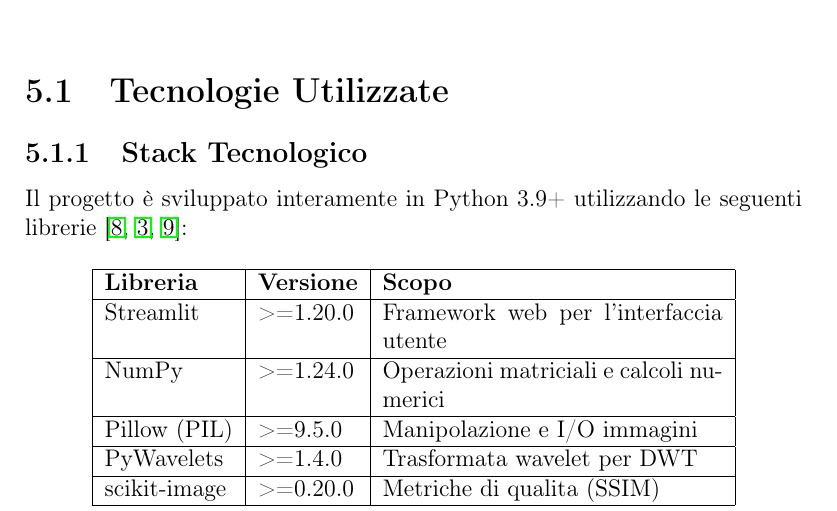
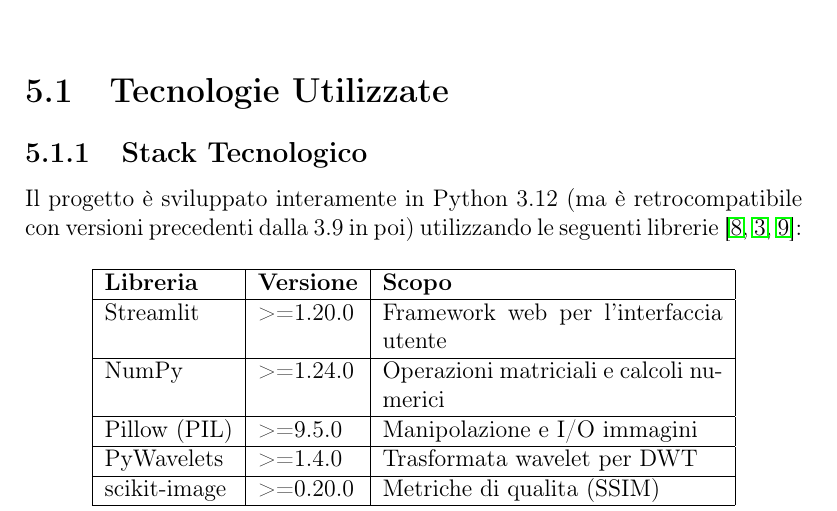
Before and after one commit to GiuseppeBellamacina/Steganography-WebApp, a LaTeX book (docs/latex/relazione.tex, which reads docs/latex/parts/capitolo4_implementazione.tex): part of page 25 of 47, cut so that both start at the same text. Compiled offline with pdfLaTeX.

Commit message:
docs: Update Python version in implementation chapter

```diff
--- a/docs/latex/parts/capitolo4_implementazione.tex
+++ b/docs/latex/parts/capitolo4_implementazione.tex
@@ -4,7 +4,7 @@
 
 \subsection{Stack Tecnologico}
 
-Il progetto è sviluppato interamente in Python 3.9+ utilizzando le seguenti librerie~\cite{streamlit2023, numpy2020, van2014scikit}:
+Il progetto è sviluppato interamente in Python 3.12 (ma è retrocompatibile con versioni precedenti dalla 3.9 in poi) utilizzando le seguenti librerie~\cite{streamlit2023, numpy2020, van2014scikit}:
 
 \begin{table}[H]
 \centering
--- a/docs/latex/relazione.tex
+++ b/docs/latex/relazione.tex
@@ -51,9 +51,9 @@
     framexbottommargin=4pt,
     showstringspaces=false,
     captionpos=b,
-    morekeywords=[2]{hide_message, get_message, hide_image, get_image, hide_bin_file, get_bin_file, binary_convert, binary_convert_back, set_last_bit, save_backup_data, validate_image_size_for_message, load, convert, calculate_psnr, calculate_ssim, pop, set_color_component, dwt2, flatten, embed_in_pair, get_range_capacity, staticmethod, setup_sidebar, show_data_type_selector, success, error, join, dump, load_backup_data, exists, structural_similarity, array, mean, calculate_mse, log, collect, loag_image_cached, get_dwt_coefficients, info, gettempdir, write, getvalue, cleanup_temp_file, remove, markdown, sidebar, button, rerun, columns, show_resized_image, image, show_image_details, expander, create_download_button, download_button, spinner, metric, generate_key, encrypt, encode},
+    morekeywords=[2]{hide_message, get_message, hide_image, get_image, hide_bin_file, get_bin_file, binary_convert, binary_convert_back, set_last_bit, save_backup_data, validate_image_size_for_message, load, convert, calculate_psnr, calculate_ssim, pop, set_color_component, dwt2, flatten, embed_in_pair, get_range_capacity, staticmethod, setup_sidebar, show_data_type_selector, success, error, join, dump, load_backup_data, exists, structural_similarity, array, mean, calculate_mse, log, get_dwt_coefficients, info, gettempdir, write, getvalue, cleanup_temp_file, remove, markdown, sidebar, button, rerun, columns, show_resized_image, image, show_image_details, expander, create_download_button, download_button, spinner, metric, generate_key, encrypt, encode},
     keywordstyle=[2]\ttfamily\color{functionyellow},
-    morekeywords=[3]{Image, MessageSteganography, ImageSteganography, BinarySteganography, QualityMetrics, ParameterValidator, DataType, SteganographyMethod, CompressionMode, int, pywt, src, steganografia, lsb, dwt, pvd, ParameterBackup, AppLayout, Enum, str, st, ValueError, tuple, json, os, pathlib, Path, time, FileNotFoundError, numpy, np, skimage, metrics, gc, tempfile, Exception, cryptography, fernet, Fernet},
+    morekeywords=[3]{Image, MessageSteganography, ImageSteganography, BinarySteganography, QualityMetrics, ParameterValidator, DataType, SteganographyMethod, CompressionMode, int, pywt, src, steganografia, lsb, dwt, pvd, ParameterBackup, AppLayout, Enum, str, st, ValueError, tuple, json, os, pathlib, Path, time, FileNotFoundError, numpy, np, skimage, metrics, tempfile, Exception, cryptography, fernet, Fernet},
     keywordstyle=[3]\ttfamily\color{classgreen},
     literate={.}{{\textcolor{white}{.}}}1
              {=}{{\textcolor{white}{=}}}1
```
